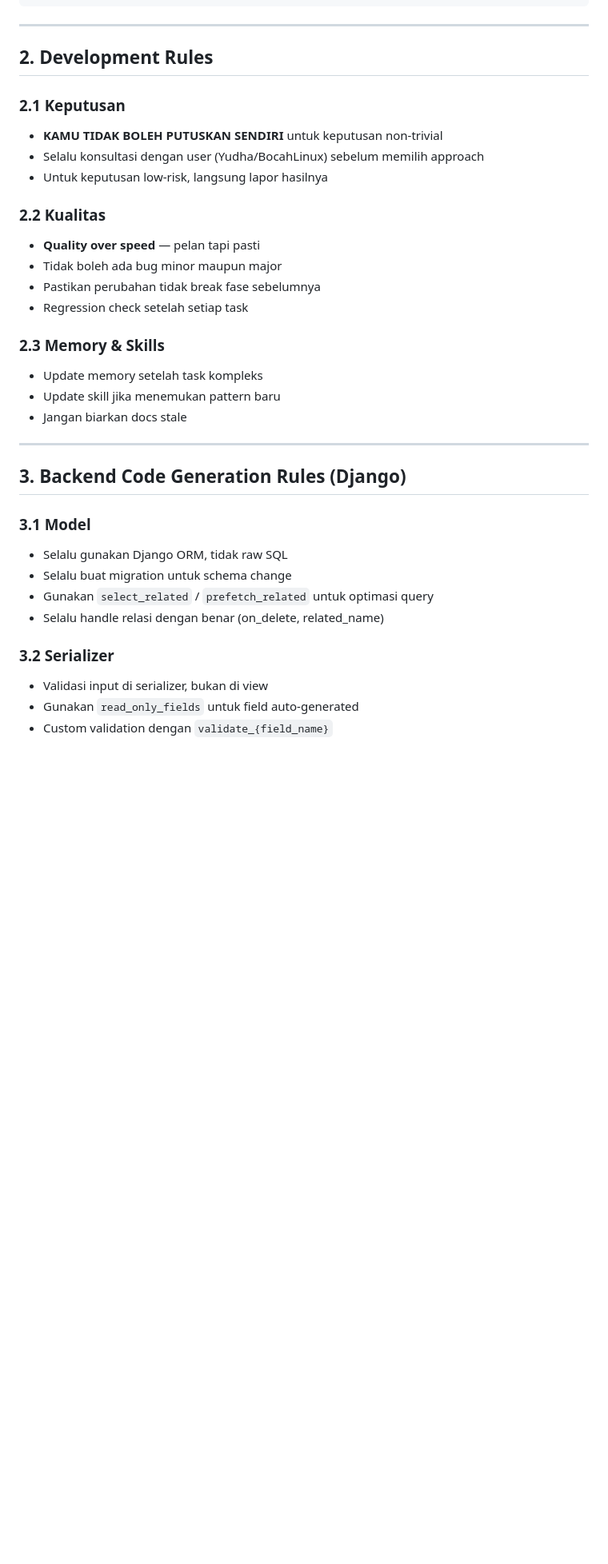
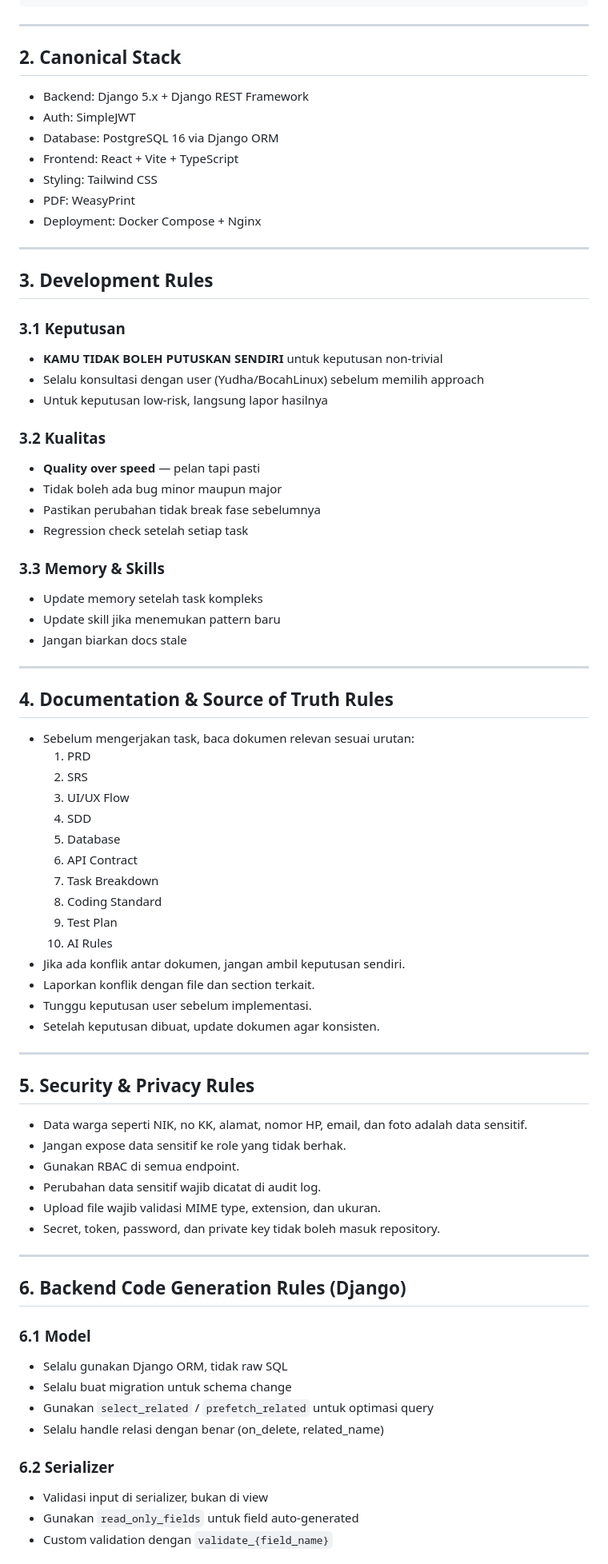
Before and after one commit to bocahlinux/smart-rt, a Markdown page: docs/10-AI-RULES.md, the part around one of its changes. Shown at 80% size. Rendered like a GitHub page; blank space fills up the shorter version.

Commit message:
docs: update AI rules v1.1.0 - add stack, docs workflow, security, API consistency, implementation workflow

```diff
--- a/docs/10-AI-RULES.md
+++ b/docs/10-AI-RULES.md
@@ -43,35 +43,78 @@ smart-rt/
 
 ---
 
-## 2. Development Rules
+## 2. Canonical Stack
 
-### 2.1 Keputusan
+- Backend: Django 5.x + Django REST Framework
+- Auth: SimpleJWT
+- Database: PostgreSQL 16 via Django ORM
+- Frontend: React + Vite + TypeScript
+- Styling: Tailwind CSS
+- PDF: WeasyPrint
+- Deployment: Docker Compose + Nginx
+
+---
+
+## 3. Development Rules
+
+### 3.1 Keputusan
 - **KAMU TIDAK BOLEH PUTUSKAN SENDIRI** untuk keputusan non-trivial
 - Selalu konsultasi dengan user (Yudha/BocahLinux) sebelum memilih approach
 - Untuk keputusan low-risk, langsung lapor hasilnya
 
-### 2.2 Kualitas
+### 3.2 Kualitas
 - **Quality over speed** — pelan tapi pasti
 - Tidak boleh ada bug minor maupun major
 - Pastikan perubahan tidak break fase sebelumnya
 - Regression check setelah setiap task
 
-### 2.3 Memory & Skills
+### 3.3 Memory & Skills
 - Update memory setelah task kompleks
 - Update skill jika menemukan pattern baru
 - Jangan biarkan docs stale
 
 ---
 
-## 3. Backend Code Generation Rules (Django)
+## 4. Documentation & Source of Truth Rules
 
-### 3.1 Model
+- Sebelum mengerjakan task, baca dokumen relevan sesuai urutan:
+  1. PRD
+  2. SRS
+  3. UI/UX Flow
+  4. SDD
+  5. Database
+  6. API Contract
+  7. Task Breakdown
+  8. Coding Standard
+  9. Test Plan
+  10. AI Rules
+- Jika ada konflik antar dokumen, jangan ambil keputusan sendiri.
+- Laporkan konflik dengan file dan section terkait.
+- Tunggu keputusan user sebelum implementasi.
+- Setelah keputusan dibuat, update dokumen agar konsisten.
+
+---
+
+## 5. Security & Privacy Rules
+
+- Data warga seperti NIK, no KK, alamat, nomor HP, email, dan foto adalah data sensitif.
+- Jangan expose data sensitif ke role yang tidak berhak.
+- Gunakan RBAC di semua endpoint.
+- Perubahan data sensitif wajib dicatat di audit log.
+- Upload file wajib validasi MIME type, extension, dan ukuran.
+- Secret, token, password, dan private key tidak boleh masuk repository.
+
+---
+
+## 6. Backend Code Generation Rules (Django)
+
+### 6.1 Model
 - Selalu gunakan Django ORM, tidak raw SQL
 - Selalu buat migration untuk schema change
 - Gunakan `select_related` / `prefetch_related` untuk optimasi query
 - Selalu handle relasi dengan benar (on_delete, related_name)
 
-### 3.2 Serializer
+### 6.2 Serializer
 - Validasi input di serializer, bukan di view
 - Gunakan `read_only_fields` untuk field auto-generated
 - Custom validation dengan `validate_{field_name}`
```
Also changed, not shown: other parts of docs/10-AI-RULES.md (+36 -14 lines).
